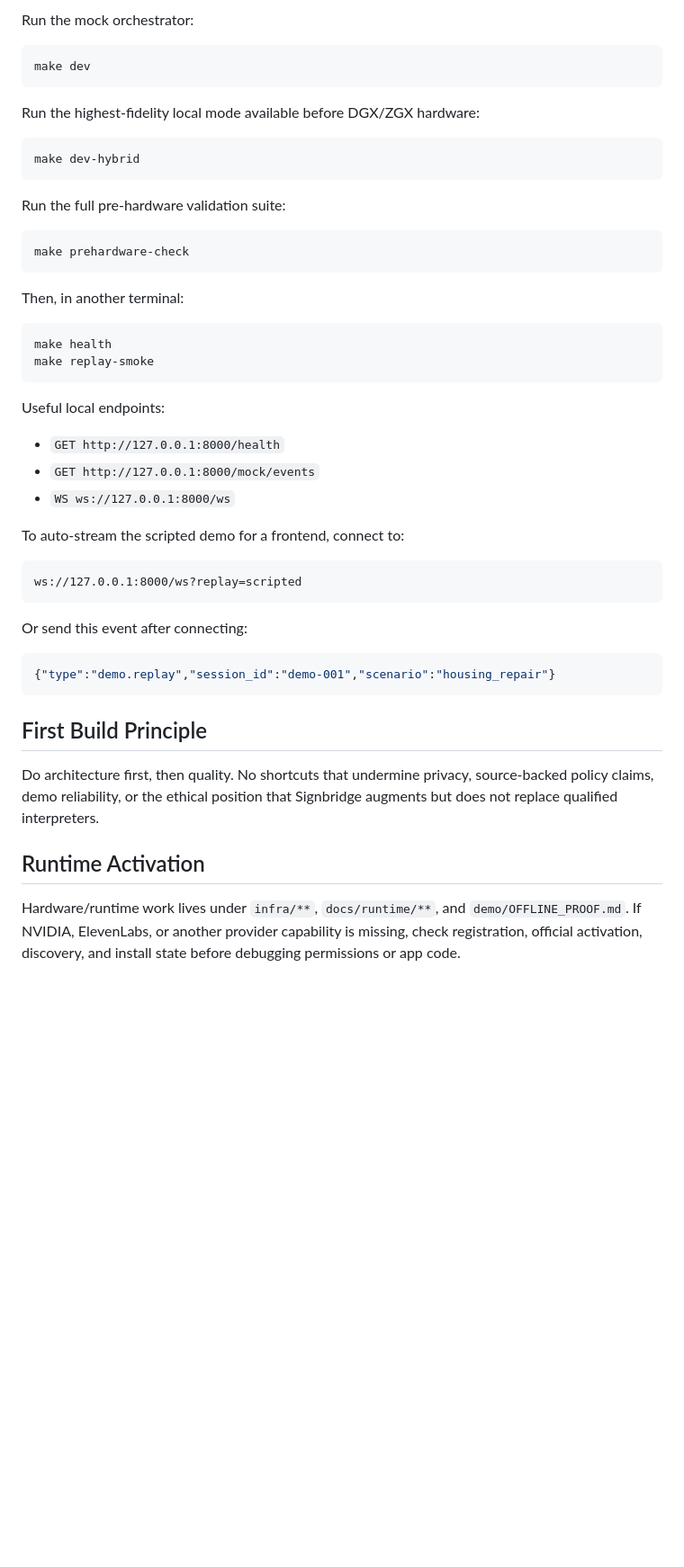
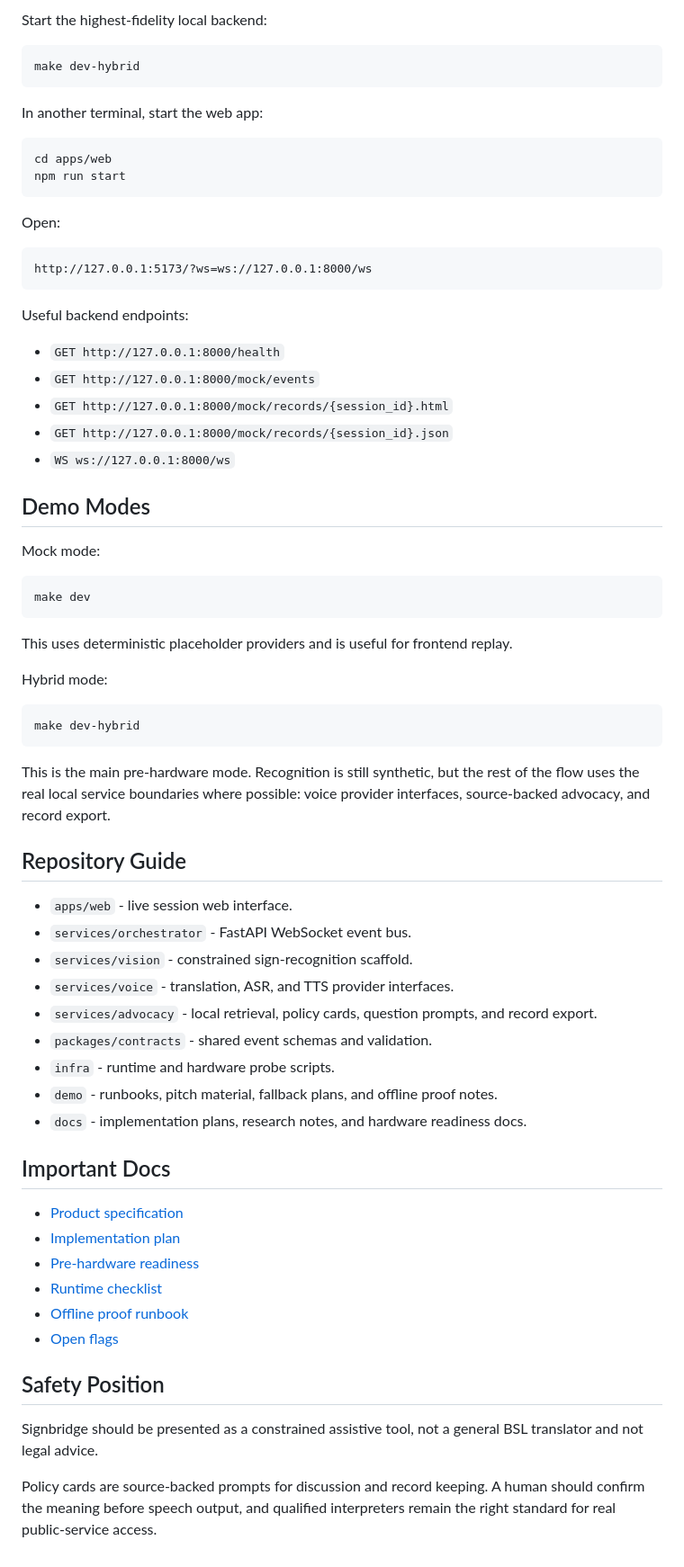
Before and after one commit to AbhinavGupta707/signbridge-nvidia-hack, a Markdown page: README.md, the part around one of its changes. Shown at 90% size. Drawn GitHub-style; blank space fills up the shorter version.

````diff
--- a/README.md
+++ b/README.md
@@ -43,52 +66,73 @@ make validate-contracts
 ```
 
-Run the mock orchestrator:
+Start the highest-fidelity local backend:
+
+```bash
+make dev-hybrid
+```
+
+In another terminal, start the web app:
+
+```bash
+cd apps/web
+npm run start
+```
+
+Open:
+
+```text
+http://127.0.0.1:5173/?ws=ws://127.0.0.1:8000/ws
+```
+
+Useful backend endpoints:
+
+- `GET http://127.0.0.1:8000/health`
+- `GET http://127.0.0.1:8000/mock/events`
+- `GET http://127.0.0.1:8000/mock/records/{session_id}.html`
+- `GET http://127.0.0.1:8000/mock/records/{session_id}.json`
+- `WS ws://127.0.0.1:8000/ws`
+
+## Demo Modes
+
+Mock mode:
 
 ```bash
 make dev
 ```
 
-Run the highest-fidelity local mode available before DGX/ZGX hardware:
+This uses deterministic placeholder providers and is useful for frontend replay.
+
+Hybrid mode:
 
 ```bash
 make dev-hybrid
 ```
 
-Run the full pre-hardware validation suite:
+This is the main pre-hardware mode. Recognition is still synthetic, but the rest of the flow uses the real local service boundaries where possible: voice provider interfaces, source-backed advocacy, and record export.
 
-```bash
-make prehardware-check
-```
+## Repository Guide
 
-Then, in another terminal:
+- `apps/web` - live session web interface.
+- `services/orchestrator` - FastAPI WebSocket event bus.
+- `services/vision` - constrained sign-recognition scaffold.
+- `services/voice` - translation, ASR, and TTS provider interfaces.
+- `services/advocacy` - local retrieval, policy cards, question prompts, and record export.
+- `packages/contracts` - shared event schemas and validation.
+- `infra` - runtime and hardware probe scripts.
+- `demo` - runbooks, pitch material, fallback plans, and offline proof notes.
+- `docs` - implementation plans, research notes, and hardware readiness docs.
 
-```bash
-make health
-make replay-smoke
-```
+## Important Docs
 
-Useful local endpoints:
+- [Product specification](signbridge-product-spec.md)
+- [Implementation plan](IMPLEMENTATION_PLAN.md)
+- [Pre-hardware readiness](docs/PRE_HARDWARE_READINESS.md)
+- [Runtime checklist](docs/runtime/DGX_SPARK_ZGX_NANO_CHECKLIST.md)
+- [Offline proof runbook](demo/OFFLINE_PROOF.md)
+- [Open flags](docs/OPEN_FLAGS.md)
 
-- `GET http://127.0.0.1:8000/health`
-- `GET http://127.0.0.1:8000/mock/events`
-- `WS ws://127.0.0.1:8000/ws`
+## Safety Position
 
-To auto-stream the scripted demo for a frontend, connect to:
+Signbridge should be presented as a constrained assistive tool, not a general BSL translator and not legal advice.
 
-```text
-ws://127.0.0.1:8000/ws?replay=scripted
-```
-
-Or send this event after connecting:
-
-```json
-{"type":"demo.replay","session_id":"demo-001","scenario":"housing_repair"}
-```
-
-## First Build Principle
-
-Do architecture first, then quality. No shortcuts that undermine privacy, source-backed policy claims, demo reliability, or the ethical position that Signbridge augments but does not replace qualified interpreters.
-
-## Runtime Activation
-
-Hardware/runtime work lives under `infra/**`, `docs/runtime/**`, and `demo/OFFLINE_PROOF.md`. If NVIDIA, ElevenLabs, or another provider capability is missing, check registration, official activation, discovery, and install state before debugging permissions or app code.
+Policy cards are source-backed prompts for discussion and record keeping. A human should confirm the meaning before speech output, and qualified interpreters remain the right standard for real public-service access.
````
Also changed, not shown: other parts of README.md (+46 -23 lines).
